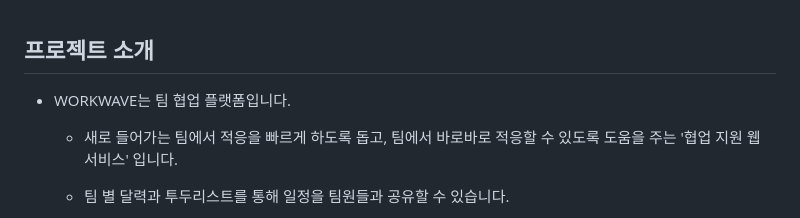
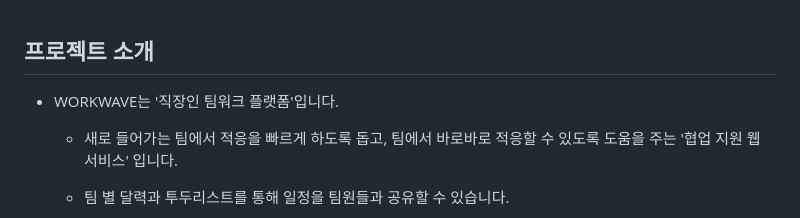
Before and after one commit to ckk914/workflowManager, a Markdown page: README.md, the part around the change. Rendered like a GitHub page.

```diff
--- a/README.md
+++ b/README.md
@@ -12,7 +12,7 @@
 
 ## 프로젝트 소개
 
-- WORKWAVE는 팀 협업 플랫폼입니다.
+- WORKWAVE는 '직장인 팀워크 플랫폼'입니다.
 
   * 새로 들어가는 팀에서 적응을 빠르게 하도록 돕고, 팀에서 바로바로 적응할 수 있도록 도움을 주는 '협업 지원 웹 서비스' 입니다.
 
```
